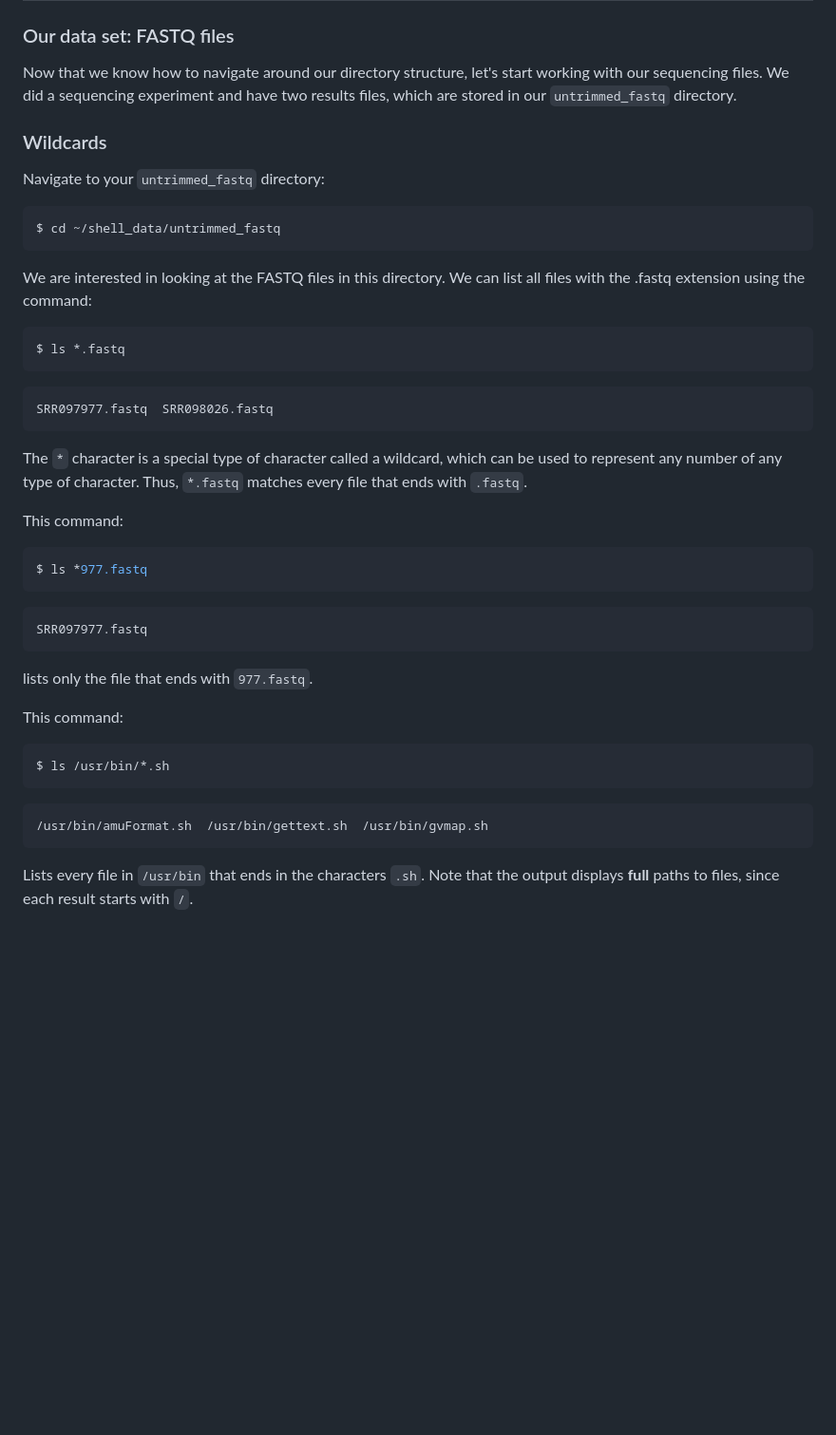
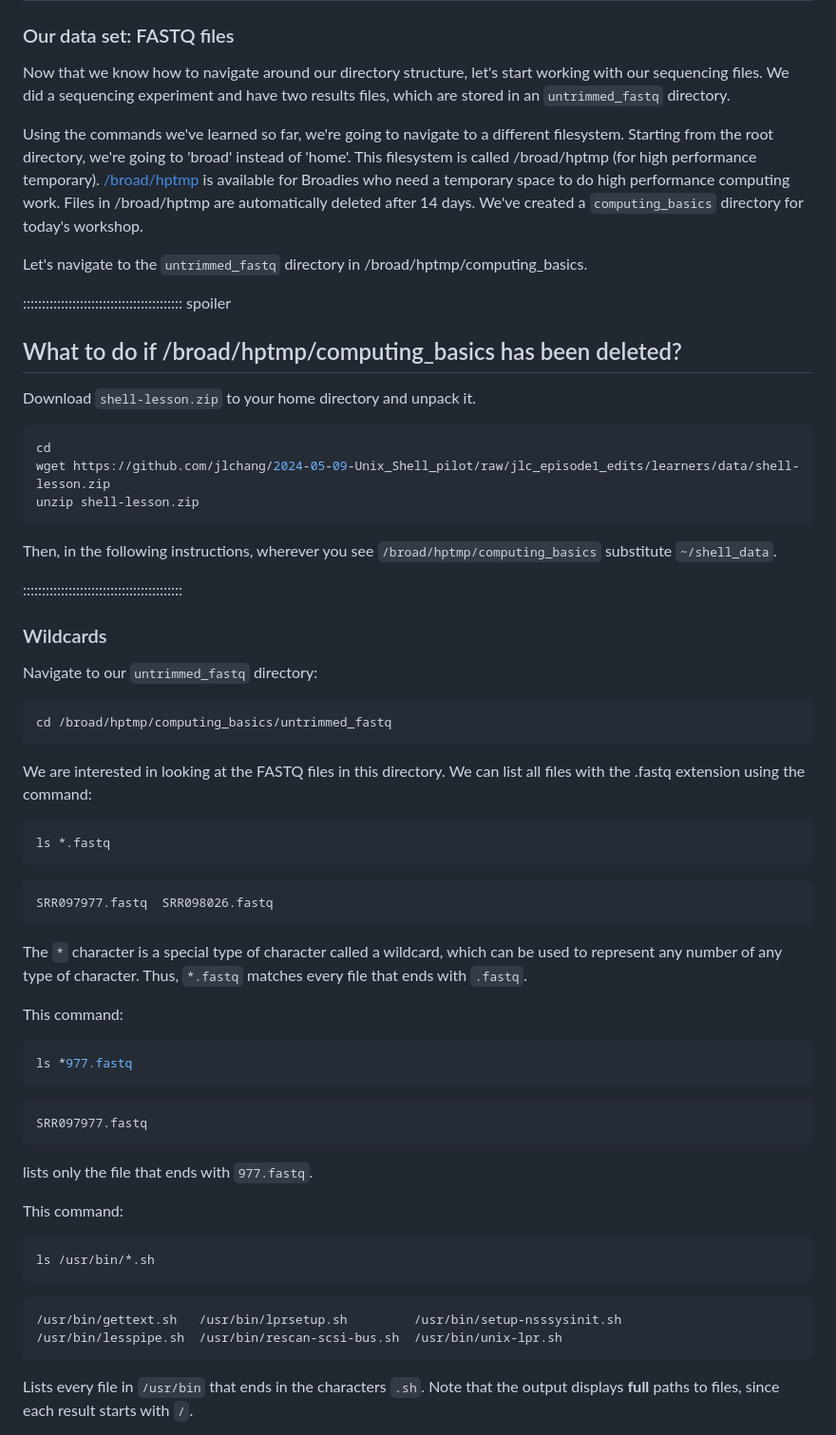
Before and after one commit to jlchang/2024-05-09-Unix_Shell_pilot, a Markdown page: episodes/03-working-with-files.md, the part around one of its changes. Shown at 95% size. GitHub-like rendering; blank space fills up the shorter version.

Commit message:
update episode 3 to use /broad/hptmp/computing_basics

````diff
--- a/episodes/03-working-with-files.md
+++ b/episodes/03-working-with-files.md
@@ -28,21 +28,47 @@ exercises: 15
 
 Now that we know how to navigate around our directory structure, let's
 start working with our sequencing files. We did a sequencing experiment and
-have two results files, which are stored in our `untrimmed_fastq` directory.
+have two results files, which are stored in an `untrimmed_fastq` directory.
+
+Using the commands we've learned so far, we're going to navigate to a different filesystem.
+Starting from the root directory, we're going to 'broad' instead of 'home'. This filesystem
+is called /broad/hptmp (for high performance temporary).
+[/broad/hptmp](https://intranet.broadinstitute.org/bits/service-catalog/compute-resources/data-storage)
+is available for Broadies who need a temporary space to do high performance computing work.
+Files in /broad/hptmp are automatically deleted after 14 days. We've created a `computing_basics` directory
+for today's workshop.
+
+ Let's navigate to the `untrimmed_fastq` directory in /broad/hptmp/computing_basics.
+
+:::::::::::::::::::::::::::::::::::::::::: spoiler
+
+## What to do if /broad/hptmp/computing_basics has been deleted?
+
+Download `shell-lesson.zip` to your home directory and unpack it.
+
+```bash
+cd
+wget https://github.com/jlchang/2024-05-09-Unix_Shell_pilot/raw/jlc_episode1_edits/learners/data/shell-lesson.zip
+unzip shell-lesson.zip
+```
+
+Then, in the following instructions, wherever you see `/broad/hptmp/computing_basics` substitute `~/shell_data`.
+
+::::::::::::::::::::::::::::::::::::::::::
 
 ### Wildcards
 
-Navigate to your `untrimmed_fastq` directory:
+Navigate to our `untrimmed_fastq` directory:
 
 ```bash
-$ cd ~/shell_data/untrimmed_fastq
+cd /broad/hptmp/computing_basics/untrimmed_fastq
 ```
 
 We are interested in looking at the FASTQ files in this directory. We can list
 all files with the .fastq extension using the command:
 
 ```bash
-$ ls *.fastq
+ls *.fastq
 ```
 
 ```output
@@ -55,7 +81,7 @@ Thus, `*.fastq` matches every file that ends with `.fastq`.
 This command:
 
 ```bash
-$ ls *977.fastq
+ls *977.fastq
 ```
 
 ```output
@@ -67,11 +93,12 @@ lists only the file that ends with `977.fastq`.
 This command:
 
 ```bash
-$ ls /usr/bin/*.sh
+ls /usr/bin/*.sh
 ```
 
 ```output
-/usr/bin/amuFormat.sh  /usr/bin/gettext.sh  /usr/bin/gvmap.sh
+/usr/bin/gettext.sh   /usr/bin/lprsetup.sh         /usr/bin/setup-nsssysinit.sh
+/usr/bin/lesspipe.sh  /usr/bin/rescan-scsi-bus.sh  /usr/bin/unix-lpr.sh
 ```
 
 Lists every file in `/usr/bin` that ends in the characters `.sh`.
````
Also changed, not shown: other parts of episodes/03-working-with-files.md (+39 -39 lines).
